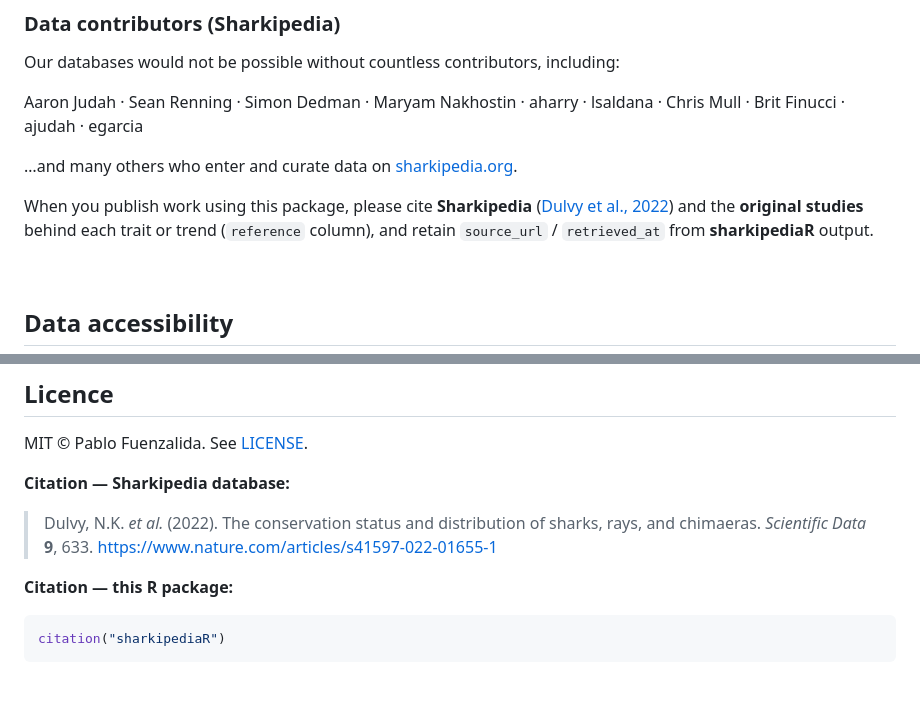
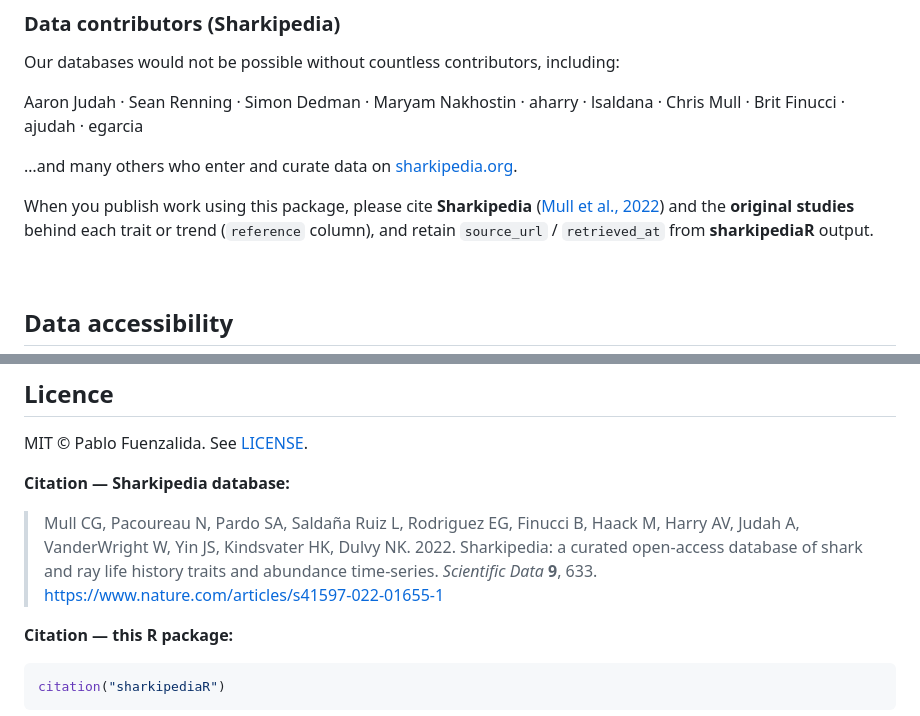
Before and after one commit to ecologistpablo/SharkipediaR, a Markdown page: README.md, 2 parts joined by grey strips. GitHub-like rendering; blank space fills up the shorter version.

Commit message:
Update citation from Dulvy et al. to Mull et al.

```diff
--- a/README.md
+++ b/README.md
@@ -206,7 +206,7 @@ Aaron Judah · Sean Renning · Simon Dedman · Maryam Nakhostin · aharry · lsa
 
 …and many others who enter and curate data on [sharkipedia.org](https://www.sharkipedia.org).
 
-When you publish work using this package, please cite **Sharkipedia** ([Dulvy et al., 2022](https://www.nature.com/articles/s41597-022-01655-1)) and the **original studies** behind each trait or trend (`reference` column), and retain `source_url` / `retrieved_at` from **sharkipediaR** output.
+When you publish work using this package, please cite **Sharkipedia** ([Mull et al., 2022](https://www.nature.com/articles/s41597-022-01655-1)) and the **original studies** behind each trait or trend (`reference` column), and retain `source_url` / `retrieved_at` from **sharkipediaR** output.
 
 <br>
 
@@ -227,7 +227,7 @@ MIT © Pablo Fuenzalida. See [LICENSE](LICENSE).
 
 **Citation — Sharkipedia database:**
 
-> Dulvy, N.K. *et al.* (2022). The conservation status and distribution of sharks, rays, and chimaeras. *Scientific Data* **9**, 633. <https://www.nature.com/articles/s41597-022-01655-1>
+> Mull CG, Pacoureau N, Pardo SA, Saldaña Ruiz L, Rodriguez EG, Finucci B, Haack M, Harry AV, Judah A, VanderWright W, Yin JS, Kindsvater HK, Dulvy NK. 2022. Sharkipedia: a curated open-access database of shark and ray life history traits and abundance time-series. *Scientific Data* **9**, 633. <https://www.nature.com/articles/s41597-022-01655-1>
 
 **Citation — this R package:**
 
```
